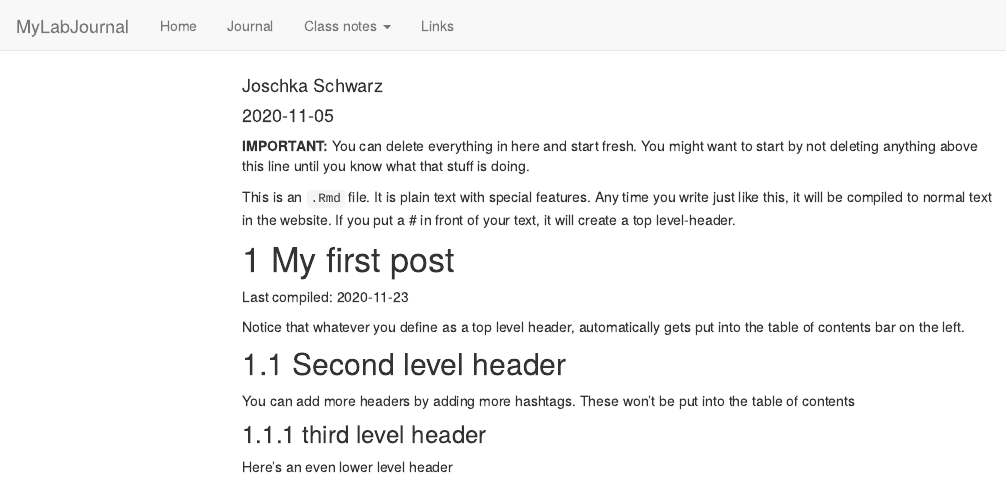
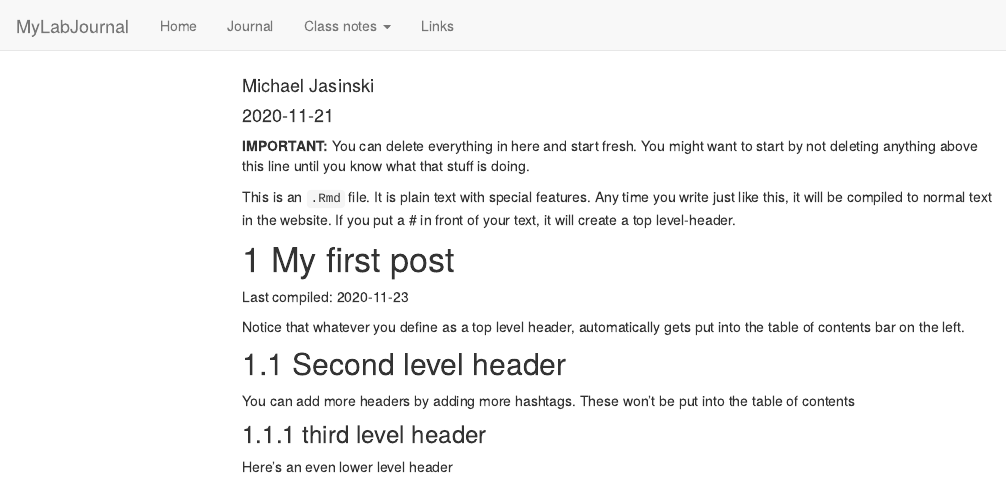
Before and after one commit to TUHHStartupEngineers/ws20-business-data-science-basics---lab-journal-michasinski, an R Markdown document (journal.Rmd): the page in a window 1100 px wide, from its top. Rendered offline with R 4.5, knitr and Pandoc, with nearby package versions; code that draws random numbers runs with fixed seeds of ours; menus at the side of the page are left out.

Commit message:
author name

```diff
--- a/journal.Rmd
+++ b/journal.Rmd
@@ -1,7 +1,7 @@
 ---
 title: "Journal (reproducible report)"
-author: "Joschka Schwarz"
-date: "2020-11-05"
+author: "Michael Jasinski"
+date: "2020-11-21"
 output:
   html_document:
     toc: true
```
Also changed, not shown: journal_files/figure-html/unnamed-chunk-1-1.png, testfile.rds, 5 other files.
